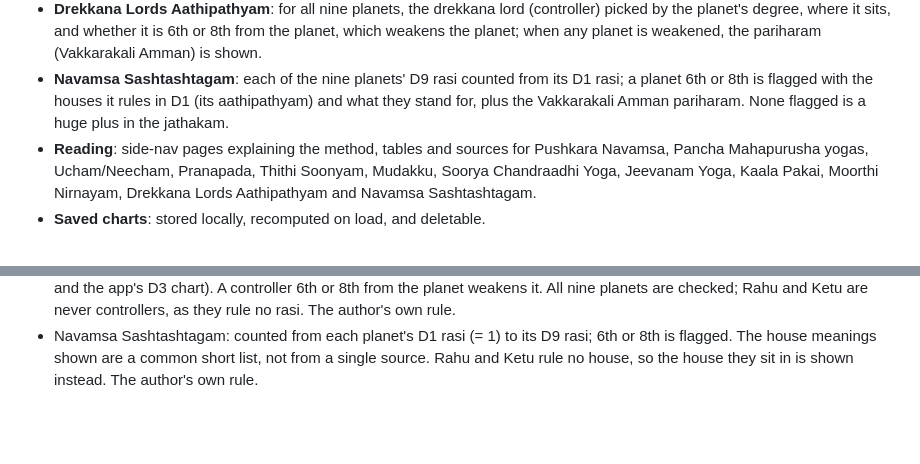
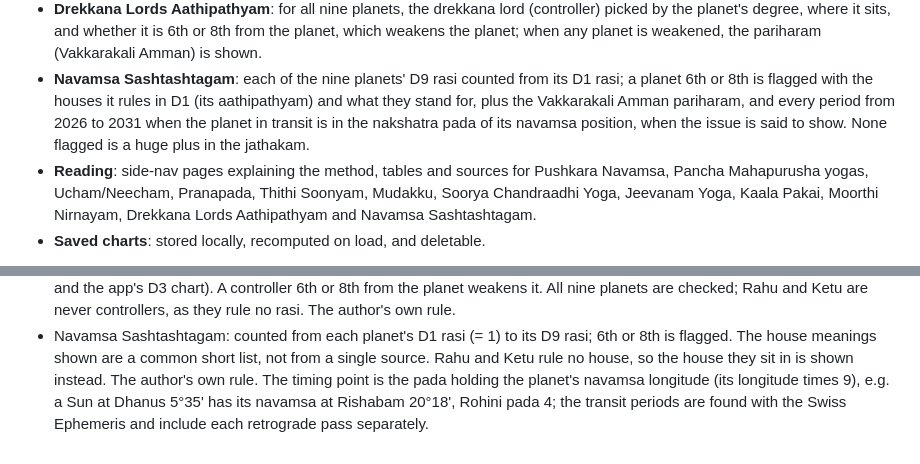
Before and after one commit to krithikaswaminathan/jathakam, a Markdown page: README.md, 2 parts joined by grey strips. Rendered like a GitHub page; blank space fills up the shorter version.

Commit message:
Update README for the Navamsa Sashtashtagam timing
Co-Authored-By: Claude Opus 5.5 <noreply@anthropic.com>

```diff
--- a/README.md
+++ b/README.md
@@ -35,7 +35,9 @@ A personal Vedic astrology birth chart (jathakam) calculator, with an English/Ta
   weakens the planet; when any planet is weakened, the pariharam (Vakkarakali Amman) is shown.
 - **Navamsa Sashtashtagam**: each of the nine planets' D9 rasi counted from its D1 rasi; a planet
   6th or 8th is flagged with the houses it rules in D1 (its aathipathyam) and what they stand for,
-  plus the Vakkarakali Amman pariharam. None flagged is a huge plus in the jathakam.
+  plus the Vakkarakali Amman pariharam, and every period from 2026 to 2031 when the planet in
+  transit is in the nakshatra pada of its navamsa position, when the issue is said to show. None
+  flagged is a huge plus in the jathakam.
 - **Reading**: side-nav pages explaining the method, tables and sources for Pushkara Navamsa,
   Pancha Mahapurusha yogas, Ucham/Neecham, Pranapada, Thithi Soonyam, Mudakku, Soorya Chandraadhi
   Yoga, Jeevanam Yoga, Kaala Pakai, Moorthi Nirnayam, Drekkana Lords Aathipathyam
@@ -128,3 +130,6 @@ python -m pytest tests/ -v
 - Navamsa Sashtashtagam: counted from each planet's D1 rasi (= 1) to its D9 rasi; 6th or 8th is
   flagged. The house meanings shown are a common short list, not from a single source. Rahu and
   Ketu rule no house, so the house they sit in is shown instead. The author's own rule.
+  The timing point is the pada holding the planet's navamsa longitude (its longitude times 9),
+  e.g. a Sun at Dhanus 5°35' has its navamsa at Rishabam 20°18', Rohini pada 4; the transit
+  periods are found with the Swiss Ephemeris and include each retrograde pass separately.
```
